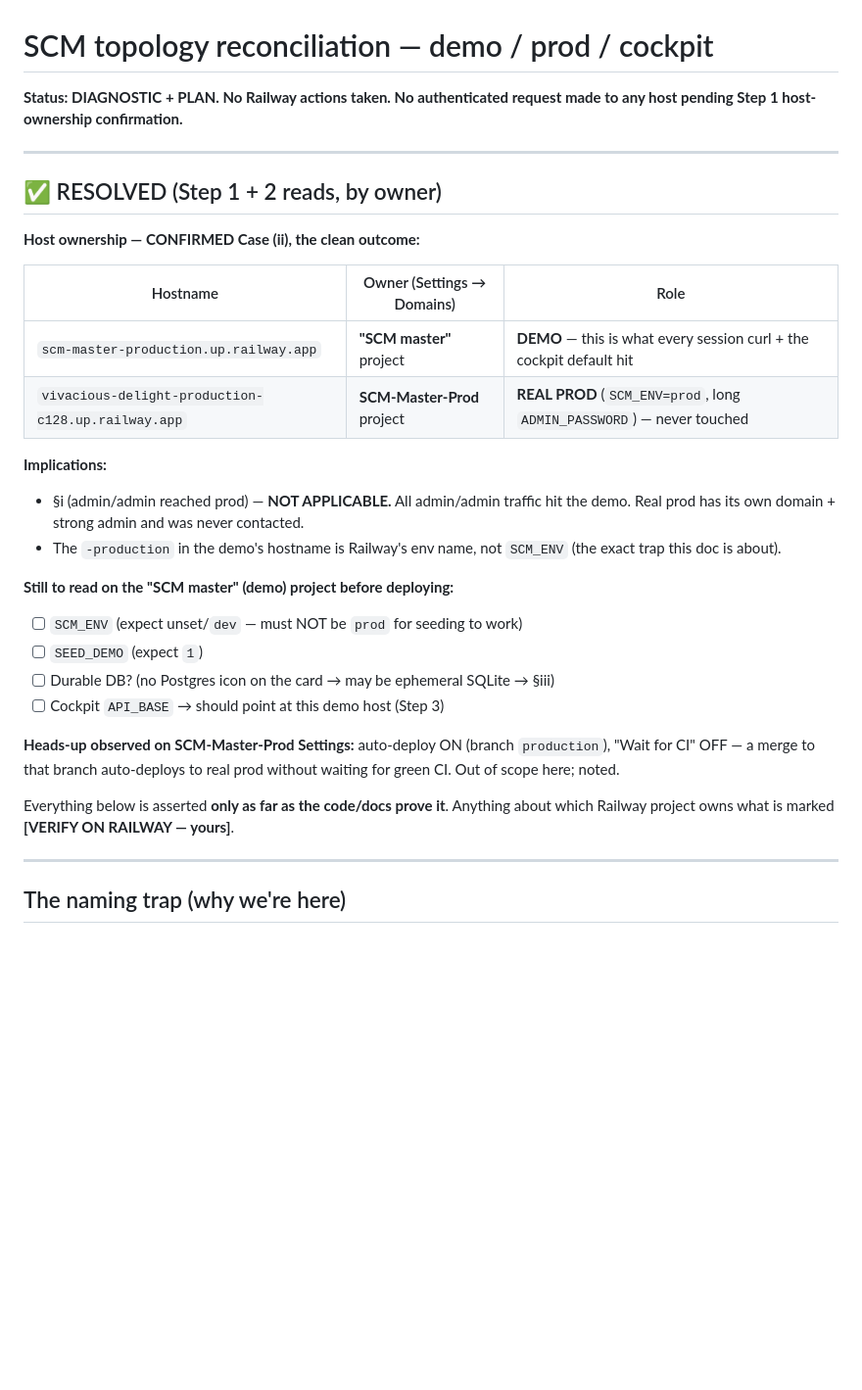
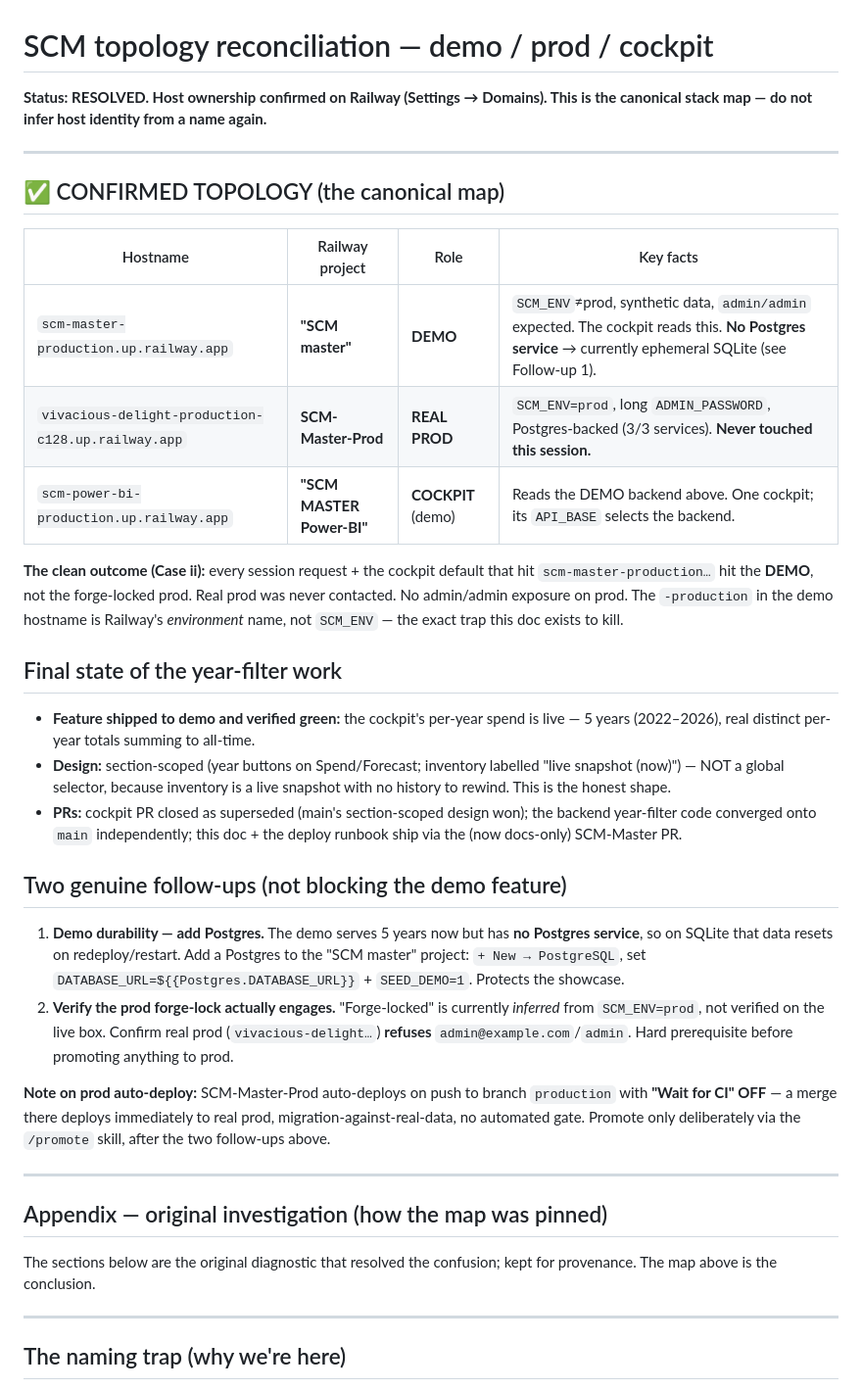
Before and after one commit to eugnmueller-87/SCM-Master, a Markdown page: docs/TOPOLOGY-reconciliation.md, the part around the change. Shown at 98% size. GitHub-like rendering; blank space fills up the shorter version.

Commit message:
docs(topology): finalize to confirmed canonical map
The squash-merge of #1 landed the mid-investigation version ("DIAGNOSTIC
+ PLAN, pending Step 1"). This replaces it with the resolved canonical
map: host ownership confirmed (DEMO = "SCM master" @ scm-master-production;
PROD = SCM-Master-Prod @ vivacious-delight), demo has no Postgres, cockpit
reads demo, feature shipped to demo. Original diagnostic kept as appendix.

Co-Authored-By: Claude Opus 4.8 (1M context) <noreply@anthropic.com>

```diff
--- a/docs/TOPOLOGY-reconciliation.md
+++ b/docs/TOPOLOGY-reconciliation.md
@@ -1,37 +1,56 @@
 # SCM topology reconciliation — demo / prod / cockpit
 
-**Status: DIAGNOSTIC + PLAN. No Railway actions taken. No authenticated request
-made to any host pending Step 1 host-ownership confirmation.**
+**Status: RESOLVED. Host ownership confirmed on Railway (Settings → Domains).
+This is the canonical stack map — do not infer host identity from a name again.**
 
 ---
 
-## ✅ RESOLVED (Step 1 + 2 reads, by owner)
+## ✅ CONFIRMED TOPOLOGY (the canonical map)
 
-**Host ownership — CONFIRMED Case (ii), the clean outcome:**
+| Hostname | Railway project | Role | Key facts |
+|---|---|---|---|
+| `scm-master-production.up.railway.app` | **"SCM master"** | **DEMO** | `SCM_ENV`≠prod, synthetic data, `admin/admin` expected. The cockpit reads this. **No Postgres service** → currently ephemeral SQLite (see Follow-up 1). |
+| `vivacious-delight-production-c128.up.railway.app` | **SCM-Master-Prod** | **REAL PROD** | `SCM_ENV=prod`, long `ADMIN_PASSWORD`, Postgres-backed (3/3 services). **Never touched this session.** |
+| `scm-power-bi-production.up.railway.app` | **"SCM MASTER Power-BI"** | **COCKPIT** (demo) | Reads the DEMO backend above. One cockpit; its `API_BASE` selects the backend. |
 
-| Hostname | Owner (Settings → Domains) | Role |
-|---|---|---|
-| `scm-master-production.up.railway.app` | **"SCM master"** project | **DEMO** — this is what every session curl + the cockpit default hit |
-| `vivacious-delight-production-c128.up.railway.app` | **SCM-Master-Prod** project | **REAL PROD** (`SCM_ENV=prod`, long `ADMIN_PASSWORD`) — never touched |
+**The clean outcome (Case ii):** every session request + the cockpit default that
+hit `scm-master-production…` hit the **DEMO**, not the forge-locked prod. Real prod
+was never contacted. No admin/admin exposure on prod. The `-production` in the demo
+hostname is Railway's *environment* name, not `SCM_ENV` — the exact trap this doc exists to kill.
 
-**Implications:**
-- §i (admin/admin reached prod) — **NOT APPLICABLE.** All admin/admin traffic hit
-  the demo. Real prod has its own domain + strong admin and was never contacted.
-- The `-production` in the demo's hostname is Railway's env name, not `SCM_ENV`
-  (the exact trap this doc is about).
+## Final state of the year-filter work
 
-**Still to read on the "SCM master" (demo) project before deploying:**
-- [ ] `SCM_ENV` (expect unset/`dev` — must NOT be `prod` for seeding to work)
-- [ ] `SEED_DEMO` (expect `1`)
-- [ ] Durable DB? (no Postgres icon on the card → may be ephemeral SQLite → §iii)
-- [ ] Cockpit `API_BASE` → should point at this demo host (Step 3)
+- **Feature shipped to demo and verified green:** the cockpit's per-year spend is
+  live — 5 years (2022–2026), real distinct per-year totals summing to all-time.
+- **Design:** section-scoped (year buttons on Spend/Forecast; inventory labelled
+  "live snapshot (now)") — NOT a global selector, because inventory is a live
+  snapshot with no history to rewind. This is the honest shape.
+- **PRs:** cockpit PR closed as superseded (main's section-scoped design won); the
+  backend year-filter code converged onto `main` independently; this doc + the
+  deploy runbook ship via the (now docs-only) SCM-Master PR.
 
-**Heads-up observed on SCM-Master-Prod Settings:** auto-deploy ON (branch
-`production`), "Wait for CI" OFF — a merge to that branch auto-deploys to real prod
-without waiting for green CI. Out of scope here; noted.
+## Two genuine follow-ups (not blocking the demo feature)
 
-Everything below is asserted **only as far as the code/docs prove it**. Anything
-about which Railway project owns what is marked **[VERIFY ON RAILWAY — yours]**.
+1. **Demo durability — add Postgres.** The demo serves 5 years now but has **no
+   Postgres service**, so on SQLite that data resets on redeploy/restart. Add a
+   Postgres to the "SCM master" project: `+ New → PostgreSQL`, set
+   `DATABASE_URL=${{Postgres.DATABASE_URL}}` + `SEED_DEMO=1`. Protects the showcase.
+2. **Verify the prod forge-lock actually engages.** "Forge-locked" is currently
+   *inferred* from `SCM_ENV=prod`, not verified on the live box. Confirm real prod
+   (`vivacious-delight…`) **refuses** `admin@example.com`/`admin`. Hard prerequisite
+   before promoting anything to prod.
+
+**Note on prod auto-deploy:** SCM-Master-Prod auto-deploys on push to branch
+`production` with **"Wait for CI" OFF** — a merge there deploys immediately to real
+prod, migration-against-real-data, no automated gate. Promote only deliberately via
+the `/promote` skill, after the two follow-ups above.
+
+---
+
+## Appendix — original investigation (how the map was pinned)
+
+The sections below are the original diagnostic that resolved the confusion; kept for
+provenance. The map above is the conclusion.
 
 ---
 
```
